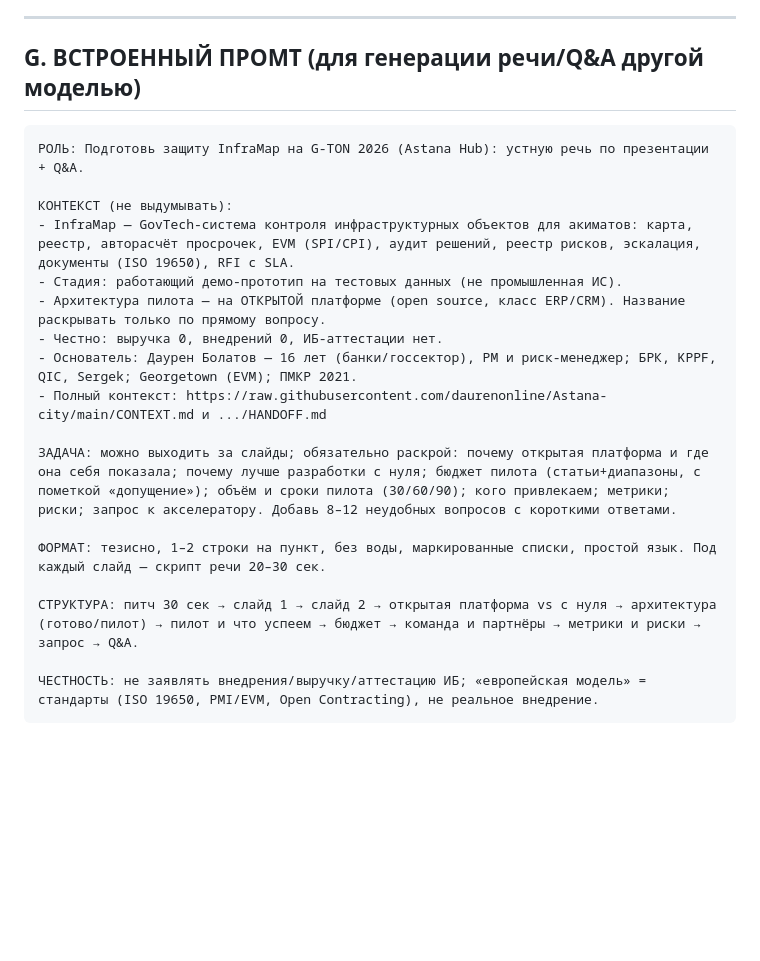
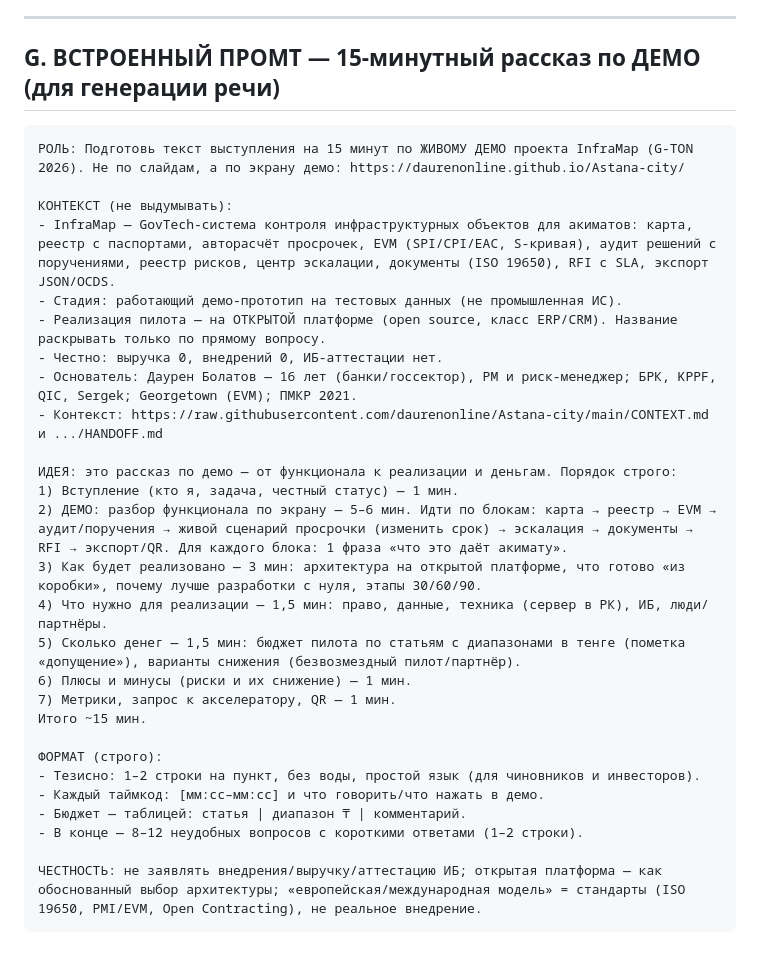
Before and after one commit to daurenonline/Astana-city, a Markdown page: DEFENSE_KIT.md, the part around the change. GitHub-like rendering; blank space fills up the shorter version.

Commit message:
Update DEFENSE_KIT prompt to 15-min demo-based talk; add DEFENSE_15MIN.md script with timings and budget

````diff
--- a/DEFENSE_KIT.md
+++ b/DEFENSE_KIT.md
@@ -102,24 +102,34 @@
 
 ---
 
-## G. ВСТРОЕННЫЙ ПРОМТ (для генерации речи/Q&A другой моделью)
+## G. ВСТРОЕННЫЙ ПРОМТ — 15-минутный рассказ по ДЕМО (для генерации речи)
 
 ```text
-РОЛЬ: Подготовь защиту InfraMap на G-TON 2026 (Astana Hub): устную речь по презентации + Q&A.
+РОЛЬ: Подготовь текст выступления на 15 минут по ЖИВОМУ ДЕМО проекта InfraMap (G-TON 2026). Не по слайдам, а по экрану демо: https://daurenonline.github.io/Astana-city/
 
 КОНТЕКСТ (не выдумывать):
-- InfraMap — GovTech-система контроля инфраструктурных объектов для акиматов: карта, реестр, авторасчёт просрочек, EVM (SPI/CPI), аудит решений, реестр рисков, эскалация, документы (ISO 19650), RFI с SLA.
+- InfraMap — GovTech-система контроля инфраструктурных объектов для акиматов: карта, реестр с паспортами, авторасчёт просрочек, EVM (SPI/CPI/EAC, S-кривая), аудит решений с поручениями, реестр рисков, центр эскалации, документы (ISO 19650), RFI с SLA, экспорт JSON/OCDS.
 - Стадия: работающий демо-прототип на тестовых данных (не промышленная ИС).
-- Архитектура пилота — на ОТКРЫТОЙ платформе (open source, класс ERP/CRM). Название раскрывать только по прямому вопросу.
+- Реализация пилота — на ОТКРЫТОЙ платформе (open source, класс ERP/CRM). Название раскрывать только по прямому вопросу.
 - Честно: выручка 0, внедрений 0, ИБ-аттестации нет.
 - Основатель: Даурен Болатов — 16 лет (банки/госсектор), PM и риск-менеджер; БРК, KPPF, QIC, Sergek; Georgetown (EVM); ПМКР 2021.
-- Полный контекст: https://raw.githubusercontent.com/daurenonline/Astana-city/main/CONTEXT.md и .../HANDOFF.md
+- Контекст: https://raw.githubusercontent.com/daurenonline/Astana-city/main/CONTEXT.md и .../HANDOFF.md
 
-ЗАДАЧА: можно выходить за слайды; обязательно раскрой: почему открытая платформа и где она себя показала; почему лучше разработки с нуля; бюджет пилота (статьи+диапазоны, с пометкой «допущение»); объём и сроки пилота (30/60/90); кого привлекаем; метрики; риски; запрос к акселератору. Добавь 8–12 неудобных вопросов с короткими ответами.
+ИДЕЯ: это рассказ по демо — от функционала к реализации и деньгам. Порядок строго:
+1) Вступление (кто я, задача, честный статус) — 1 мин.
+2) ДЕМО: разбор функционала по экрану — 5–6 мин. Идти по блокам: карта → реестр → EVM → аудит/поручения → живой сценарий просрочки (изменить срок) → эскалация → документы → RFI → экспорт/QR. Для каждого блока: 1 фраза «что это даёт акимату».
+3) Как будет реализовано — 3 мин: архитектура на открытой платформе, что готово «из коробки», почему лучше разработки с нуля, этапы 30/60/90.
+4) Что нужно для реализации — 1,5 мин: право, данные, техника (сервер в РК), ИБ, люди/партнёры.
+5) Сколько денег — 1,5 мин: бюджет пилота по статьям с диапазонами в тенге (пометка «допущение»), варианты снижения (безвозмездный пилот/партнёр).
+6) Плюсы и минусы (риски и их снижение) — 1 мин.
+7) Метрики, запрос к акселератору, QR — 1 мин.
+Итого ~15 мин.
 
-ФОРМАТ: тезисно, 1–2 строки на пункт, без воды, маркированные списки, простой язык. Под каждый слайд — скрипт речи 20–30 сек.
+ФОРМАТ (строго):
+- Тезисно: 1–2 строки на пункт, без воды, простой язык (для чиновников и инвесторов).
+- Каждый таймкод: [мм:сс–мм:сс] и что говорить/что нажать в демо.
+- Бюджет — таблицей: статья | диапазон ₸ | комментарий.
+- В конце — 8–12 неудобных вопросов с короткими ответами (1–2 строки).
 
-СТРУКТУРА: питч 30 сек → слайд 1 → слайд 2 → открытая платформа vs с нуля → архитектура (готово/пилот) → пилот и что успеем → бюджет → команда и партнёры → метрики и риски → запрос → Q&A.
-
-ЧЕСТНОСТЬ: не заявлять внедрения/выручку/аттестацию ИБ; «европейская модель» = стандарты (ISO 19650, PMI/EVM, Open Contracting), не реальное внедрение.
+ЧЕСТНОСТЬ: не заявлять внедрения/выручку/аттестацию ИБ; открытая платформа — как обоснованный выбор архитектуры; «европейская/международная модель» = стандарты (ISO 19650, PMI/EVM, Open Contracting), не реальное внедрение.
 ```
````
Also changed, not shown: DEFENSE_15MIN.md (added, +86 -0 lines).
